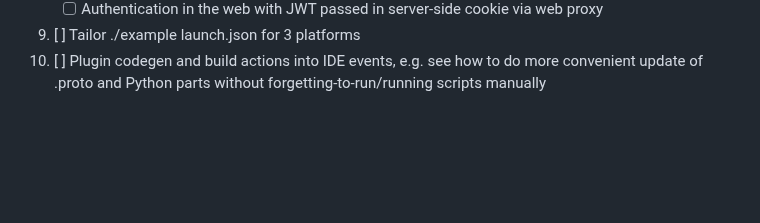
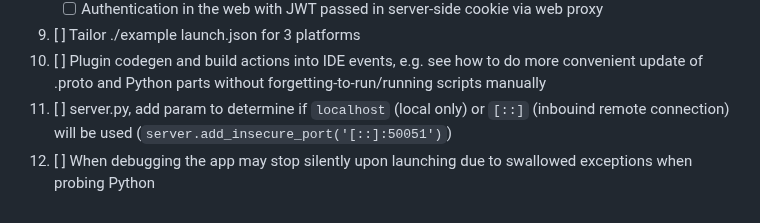
Before and after one commit to maxim-saplin/flutter_python_starter, a Markdown page: README.md, the part around the change. GitHub-like rendering; blank space fills up the shorter version.

```diff
--- a/README.md
+++ b/README.md
@@ -247,3 +247,5 @@ Web clients can't work over HTTP2 and require a proxy in front of gRPC server. A
      - [ ] Authentication in the web with JWT passed in server-side cookie via web proxy
 9.  [ ] Tailor ./example launch.json for 3 platforms
 10. [ ] Plugin codegen and build actions into IDE events, e.g. see how to do more convenient update of .proto and Python parts without forgetting-to-run/running scripts manually
+11. [ ] server.py, add param to determine if `localhost` (local only) or `[::]` (inbouind remote connection) will be used (`server.add_insecure_port('[::]:50051')`)
+12. [ ] When debugging the app may stop silently upon launching due to swallowed exceptions when probing Python
```
